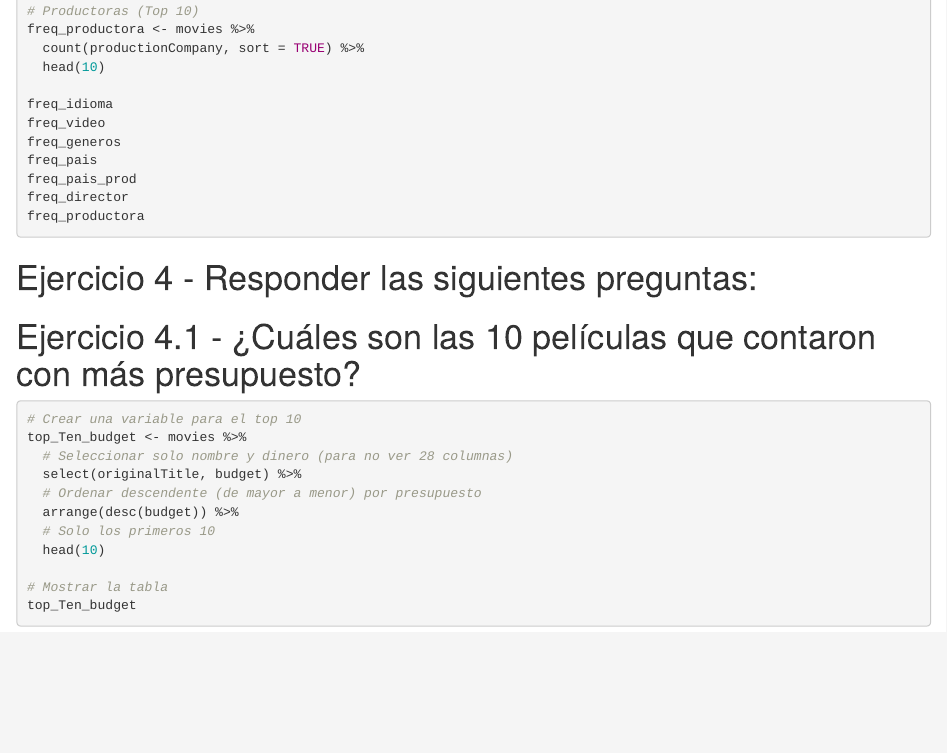
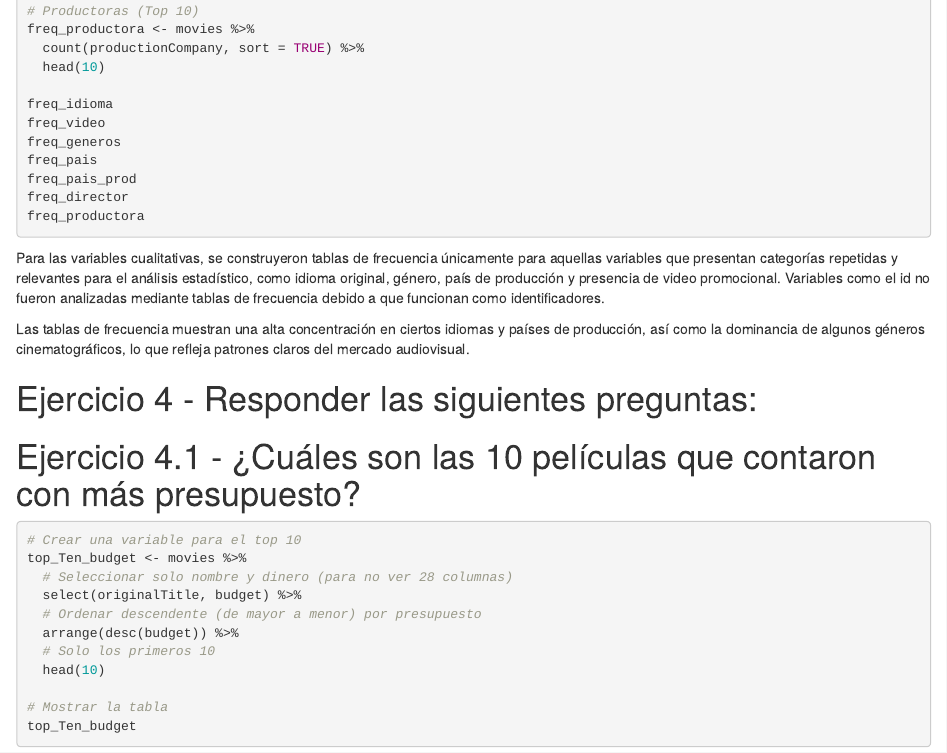
Before and after one commit to G1LB3T0/R_Lab_1, an R Markdown document (lab_1_markdown.Rmd): the page in a window 1100 px wide, from 3880 px down. Rendered offline with R 4.5, knitr and Pandoc, with nearby package versions; the code chunks are not run, so their results and figures are left out.

Commit message:
Add message for exercise 3

````diff
--- a/lab_1_markdown.Rmd
+++ b/lab_1_markdown.Rmd
@@ -198,6 +198,10 @@ freq_pais_prod
 freq_director
 freq_productora
 ```
+
+Para las variables cualitativas, se construyeron tablas de frecuencia únicamente para aquellas variables que presentan categorías repetidas y relevantes para el análisis estadístico, como idioma original, género, país de producción y presencia de video promocional. Variables como el id no fueron analizadas mediante tablas de frecuencia debido a que funcionan como identificadores.
+
+Las tablas de frecuencia muestran una alta concentración en ciertos idiomas y países de producción, así como la dominancia de algunos géneros cinematográficos, lo que refleja patrones claros del mercado audiovisual.
 
 # Ejercicio 4 - Responder las siguientes preguntas:
 
````
